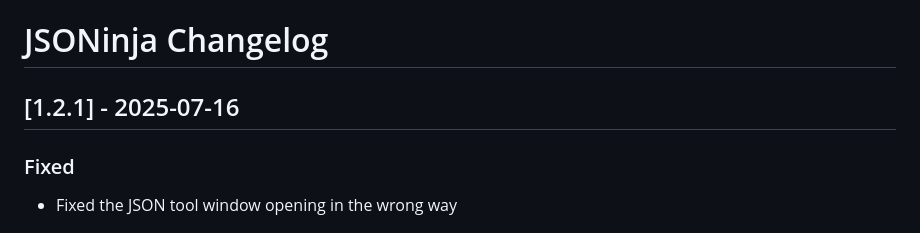
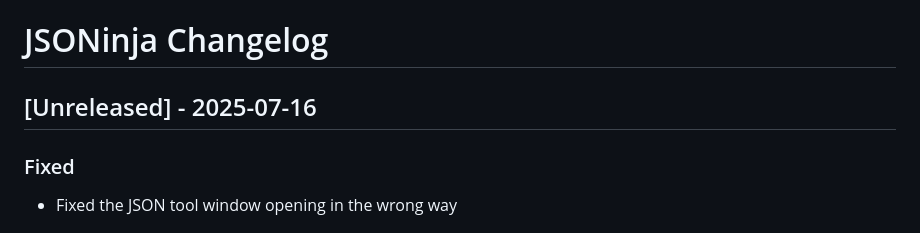
Before and after one commit to buYoung/intellij-jsoninja, a Markdown page: CHANGELOG.md, the part around the change. Rendered like a GitHub page.

```diff
--- a/CHANGELOG.md
+++ b/CHANGELOG.md
@@ -2,7 +2,7 @@
 
 # JSONinja Changelog
 
-## [1.2.1] - 2025-07-16
+## [Unreleased] - 2025-07-16
 
 ### Fixed
 
```
